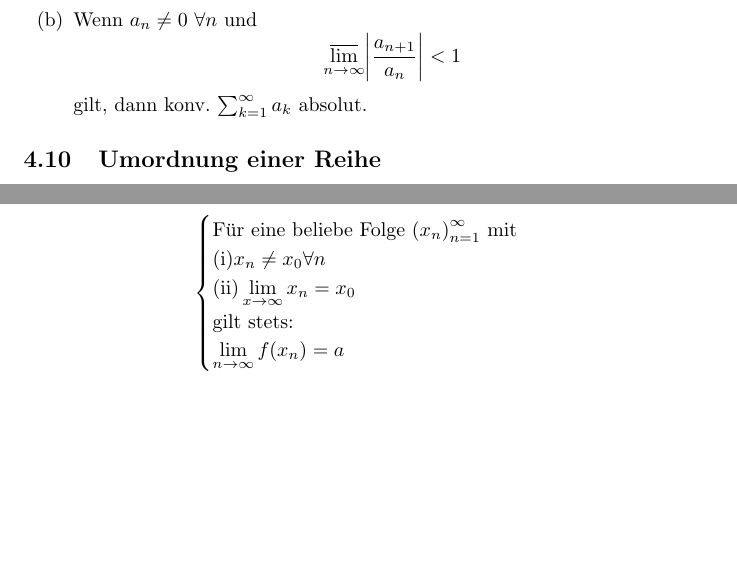
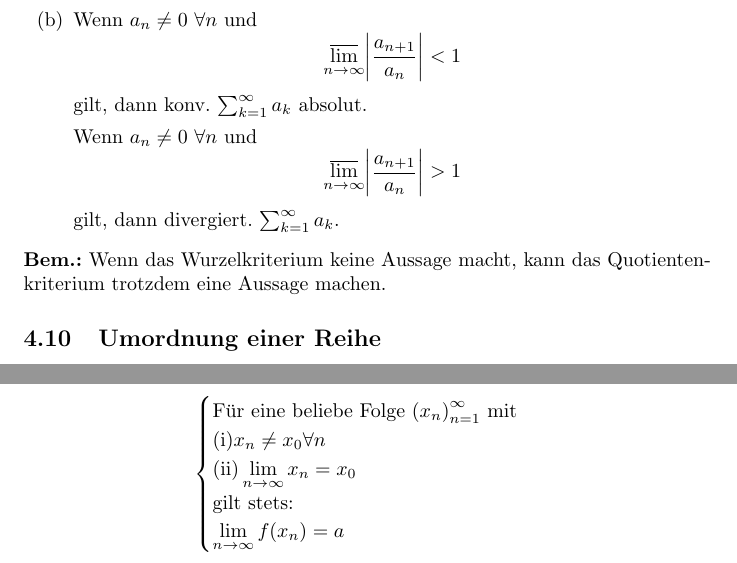
Before and after one commit to aul12/hmZusammenfassung, a LaTeX document (ubungsklausur2.tex): two parts of pages 12 and 15 of 16 before the commit and two parts of pages 12 and 15 of 17 after it, joined at a grey line, cut so that both start at the same text, the shorter picture padded with empty space. Compiled offline with pdfLaTeX.

Commit message:
Fixed issues

```diff
--- a/ubungsklausur2.tex
+++ b/ubungsklausur2.tex
@@ -446,7 +446,16 @@
                 \abs{\frac{a_{n+1}}{a_n}} < 1
             \end{equation*}
             gilt, dann konv. $\sum_{k=1}^\infty a_k$ absolut.
+
+            Wenn $a_n \neq 0\ \forall n$ und
+            \begin{equation*}
+                \varlimsup_{n \rightarrow \infty}
+                \abs{\frac{a_{n+1}}{a_n}} > 1
+            \end{equation*}
+            gilt, dann divergiert. $\sum_{k=1}^\infty a_k$.
     \end{enumerate}
+    \textbf{Bem.:} Wenn das Wurzelkriterium keine Aussage macht, kann das
+    Quotientenkriterium trotzdem eine Aussage machen.
 
     \subsection{Umordnung einer Reihe}
     Eine Reihe $\sum_{k=1}^\infty b_k$ heißt Umordnung der Reihe
@@ -632,14 +641,14 @@
         \begin{cases}
             \text{Für eine beliebe Folge } {(x_n)}_{n=1}^\infty \text{ mit}\\
             \text{(i)} x_n \neq x_0 \forall n\\
-            \text{(ii)} \lim\limits_{x \rightarrow \infty} x_n = x_0\\
+            \text{(ii)} \lim\limits_{n \rightarrow \infty} x_n = x_0\\
             \text{gilt stets:}\\
             \lim\limits_{n \rightarrow \infty} f(x_n) = a
         \end{cases}
     \end{equation*}
 
     \subsection{Rechenregeln für Funktionsgrenzwerte}
-    Seien $f, g: I \rightarrow \R$ und $x_0 \ in I$ und gelte
+    Seien $f, g: I \rightarrow \R$ und $x_0 \in I$ und gelte
     \begin{equation*}
         \lim_{x \rightarrow x_0} f(x) = a \text{, }
         \lim_{x \rightarrow x_0} g(x) = b
```
Also changed, not shown: ubungsklausur2.pdf, ubungsklausur2.tex (6 more changed lines).
